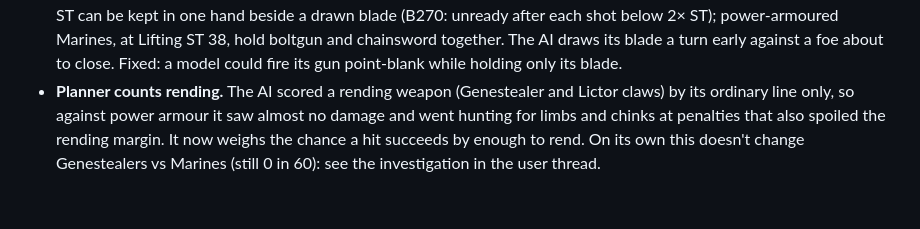
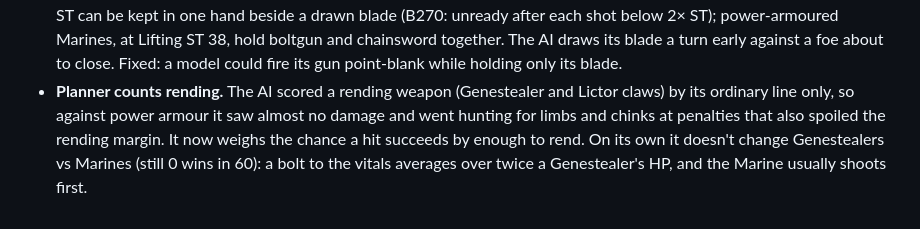
Before and after one commit to Onlinemph/Warhammer-40k-GURPS, a Markdown page: docs/changelog.md, the part around the change. GitHub-like rendering.

Commit message:
Changelog wording
Co-Authored-By: Claude Opus 5.5 <noreply@anthropic.com>
Claude-Session: https://claude.ai/code/session_01G6spWW6VqkiSDVYpnUkCDr

```diff
--- a/docs/changelog.md
+++ b/docs/changelog.md
@@ -185,4 +185,4 @@ Anchor and rule changes to `framework.md`, with the reason for each.
 - **Rubric Marines: "All Is Dust"** (user direction). The Rubric of Ahriman adds a 20 SP warding field (the tabletop invulnerable save) and Hard to Subdue 5 (no body to faint; a Rubric goes down when its suit is broken, not when it's hurt), +20 points (596). The sim now reads Hard to Subdue. 5 Rubrics against 5 Marines went from 11 wins in 40 to 36 (28 from Hard to Subdue alone).
 - **Ammunition and close quarters** (user direction). Spare magazines are counted (default 4 besides the loaded one, loadout `mags`); with none left the gun is out. A model with a hand free can grab a foe's long gun by the barrel (B370, a weapon may be grappled): the gun can't fire until its owner wrenches it free (Quick Contest of ST, +2 for two hands) or drops it for a blade. Close-range Bulk was already in: a gun fired at a foe in reach takes its Bulk.
 - **Drawing blades** (user direction). Fast-Draw is now read by specialty (B194), and the Astartes and Heretic Astartes templates gain Fast-Draw (Sword), or (Knife) for Primaris and Plague Marines, 1 point each. A long gun held with 1.5× its ST can be kept in one hand beside a drawn blade (B270: unready after each shot below 2× ST); power-armoured Marines, at Lifting ST 38, hold boltgun and chainsword together. The AI draws its blade a turn early against a foe about to close. Fixed: a model could fire its gun point-blank while holding only its blade.
-- **Planner counts rending.** The AI scored a rending weapon (Genestealer and Lictor claws) by its ordinary line only, so against power armour it saw almost no damage and went hunting for limbs and chinks at penalties that also spoiled the rending margin. It now weighs the chance a hit succeeds by enough to rend. On its own this doesn't change Genestealers vs Marines (still 0 in 60): see the investigation in the user thread.
+- **Planner counts rending.** The AI scored a rending weapon (Genestealer and Lictor claws) by its ordinary line only, so against power armour it saw almost no damage and went hunting for limbs and chinks at penalties that also spoiled the rending margin. It now weighs the chance a hit succeeds by enough to rend. On its own it doesn't change Genestealers vs Marines (still 0 wins in 60): a bolt to the vitals averages over twice a Genestealer's HP, and the Marine usually shoots first.
```
